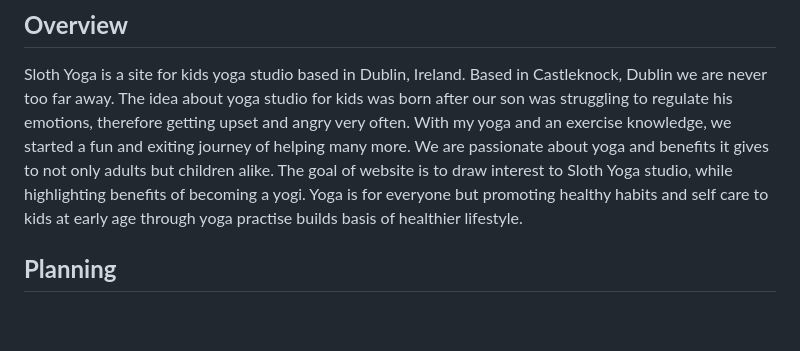
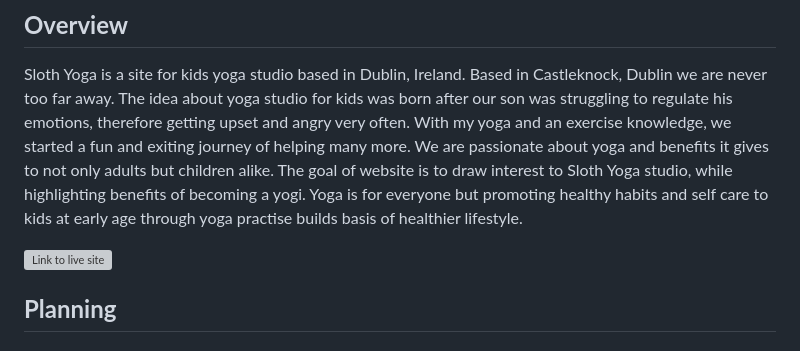
Before and after one commit to violaberg/sloth-yoga-site, a Markdown page: README.md, the part around the change printed below. GitHub-like rendering; blank space fills up the shorter version; grey boxes are pictures that could not be loaded.

Commit message:
Update site links in readme.md

```diff
--- a/README.md
+++ b/README.md
@@ -5,6 +5,8 @@
 ## **Overview**
 
 Sloth Yoga is a site for kids yoga studio based in Dublin, Ireland. Based in Castleknock, Dublin we are never too far away. The idea about yoga studio for kids was born after our son was struggling to regulate his emotions, therefore getting upset and angry very often. With my yoga and an exercise knowledge, we started a fun and exiting journey of helping many more. We are passionate about yoga and benefits it gives to not only adults but children alike. The goal of website is to draw interest to Sloth Yoga studio, while highlighting benefits of becoming a yogi. Yoga is for everyone but promoting healthy habits and self care to kids at early age through yoga practise builds basis of healthier lifestyle.
+
+![Link to live site](https://violaberg.github.io/sloth-yoga-site/)
 
 ## **Planning**
 
```
Also changed, not shown: other parts of README.md (+2 -2 lines).
